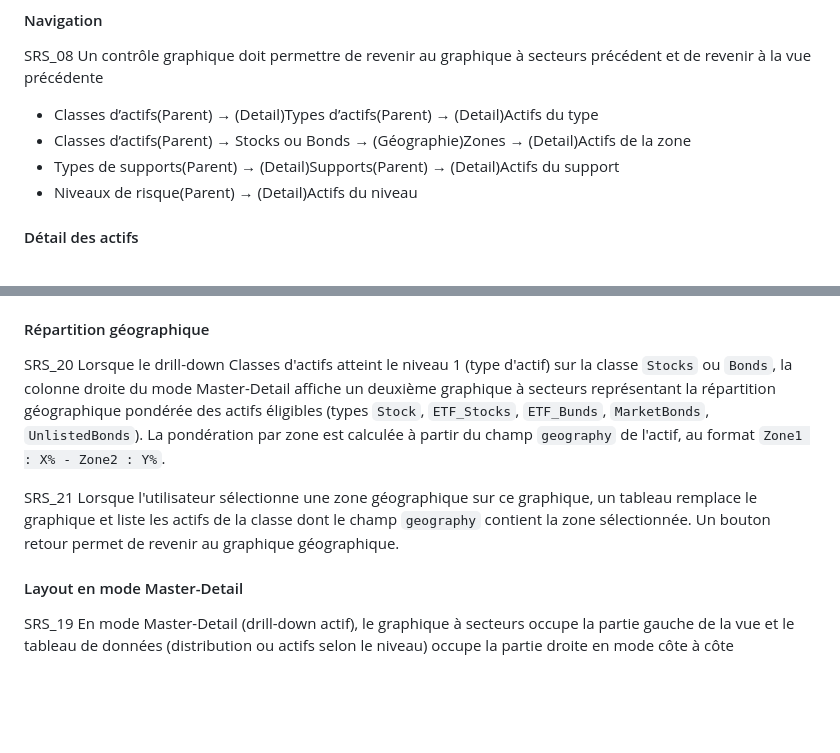
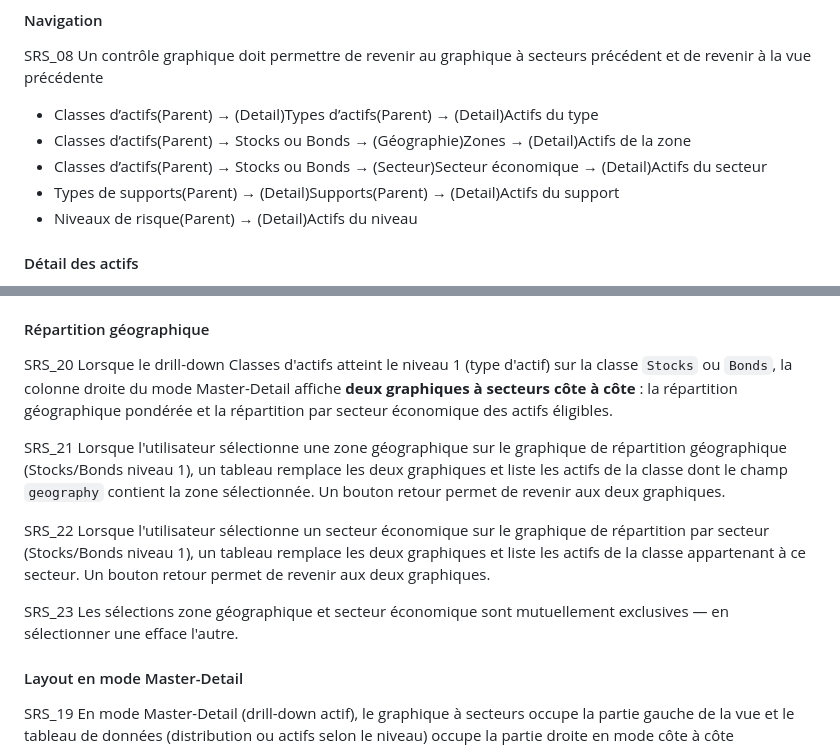
Before and after one commit to MickaelBillet/Investissements, a Markdown page: Docs/SPECS.md, 2 parts joined by grey strips. Rendered like a GitHub page; blank space fills up the shorter version.

```diff
--- a/Docs/SPECS.md
+++ b/Docs/SPECS.md
@@ -48,6 +48,7 @@ SRS_16 Le contenu de la vue principale (du dashboard) intègre les 3 graphiques
 SRS_08 Un contrôle graphique doit permettre de revenir au graphique à secteurs précédent et de revenir à la vue précédente
 - Classes d’actifs(Parent) → (Detail)Types d’actifs(Parent) → (Detail)Actifs du type
 - Classes d’actifs(Parent) → Stocks ou Bonds → (Géographie)Zones → (Detail)Actifs de la zone
+- Classes d’actifs(Parent) → Stocks ou Bonds → (Secteur)Secteur économique → (Detail)Actifs du secteur
 - Types de supports(Parent) → (Detail)Supports(Parent) → (Detail)Actifs du support
 - Niveaux de risque(Parent) → (Detail)Actifs du niveau
 
@@ -61,9 +62,13 @@ SRS_18 Lorsque le drill-down Classes d'actifs atteint le type d'actif `ETF_Stock
 
 #### Répartition géographique
 
-SRS_20 Lorsque le drill-down Classes d'actifs atteint le niveau 1 (type d'actif) sur la classe `Stocks` ou `Bonds`, la colonne droite du mode Master-Detail affiche un deuxième graphique à secteurs représentant la répartition géographique pondérée des actifs éligibles (types `Stock`, `ETF_Stocks`, `ETF_Bunds`, `MarketBonds`, `UnlistedBonds`). La pondération par zone est calculée à partir du champ `geography` de l'actif, au format `Zone1 : X% - Zone2 : Y%`.
+SRS_20 Lorsque le drill-down Classes d'actifs atteint le niveau 1 (type d'actif) sur la classe `Stocks` ou `Bonds`, la colonne droite du mode Master-Detail affiche **deux graphiques à secteurs côte à côte** : la répartition géographique pondérée et la répartition par secteur économique des actifs éligibles.
 
-SRS_21 Lorsque l'utilisateur sélectionne une zone géographique sur ce graphique, un tableau remplace le graphique et liste les actifs de la classe dont le champ `geography` contient la zone sélectionnée. Un bouton retour permet de revenir au graphique géographique.
+SRS_21 Lorsque l'utilisateur sélectionne une zone géographique sur le graphique de répartition géographique (Stocks/Bonds niveau 1), un tableau remplace les deux graphiques et liste les actifs de la classe dont le champ `geography` contient la zone sélectionnée. Un bouton retour permet de revenir aux deux graphiques.
+
+SRS_22 Lorsque l'utilisateur sélectionne un secteur économique sur le graphique de répartition par secteur (Stocks/Bonds niveau 1), un tableau remplace les deux graphiques et liste les actifs de la classe appartenant à ce secteur. Un bouton retour permet de revenir aux deux graphiques.
+
+SRS_23 Les sélections zone géographique et secteur économique sont mutuellement exclusives — en sélectionner une efface l'autre.
 
 #### Layout en mode Master-Detail
 
```
Also changed, not shown: Api/Docs/SPECS.md (+3 -3 lines), Client/Docs/SPECS.md (+12 -6 lines).
